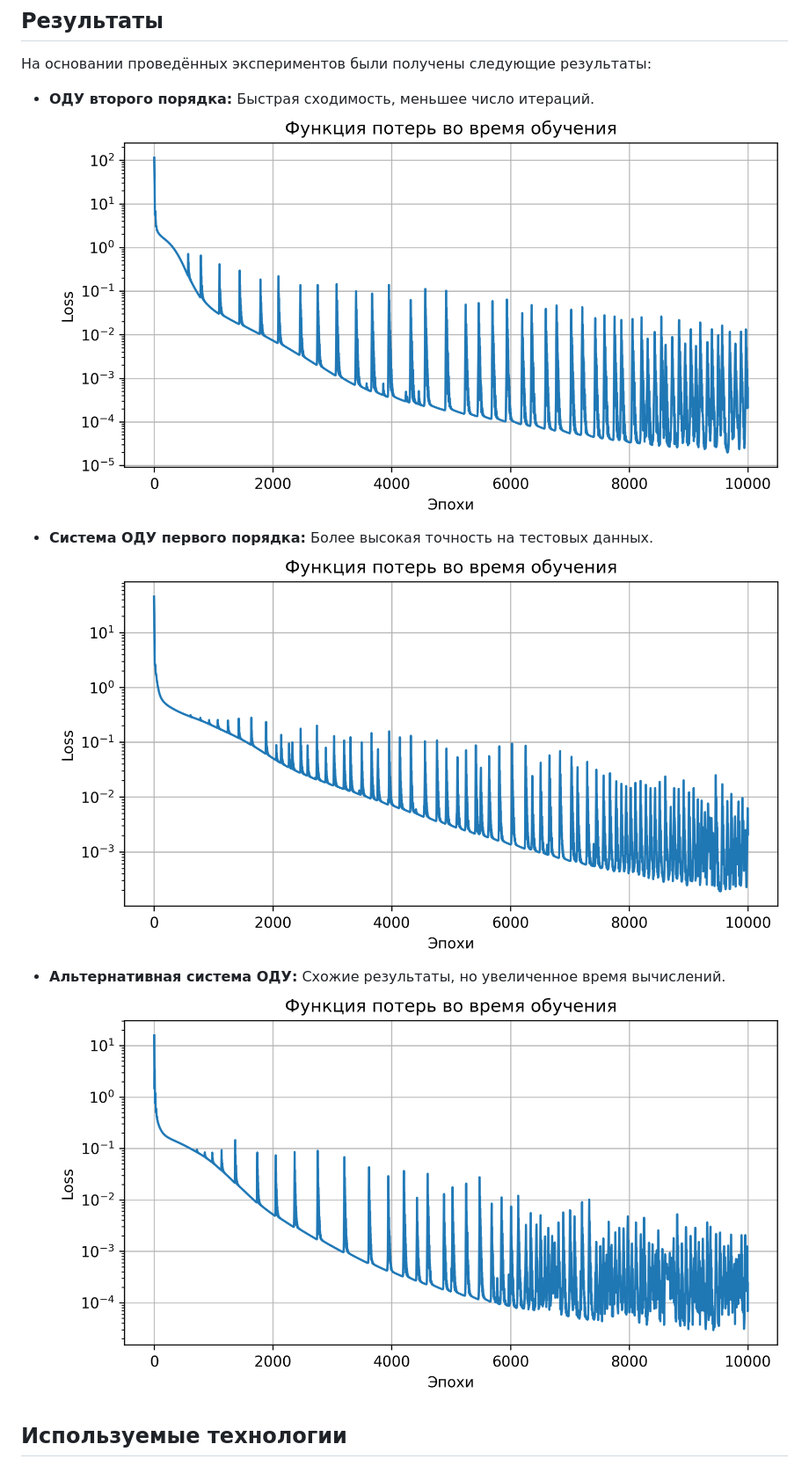
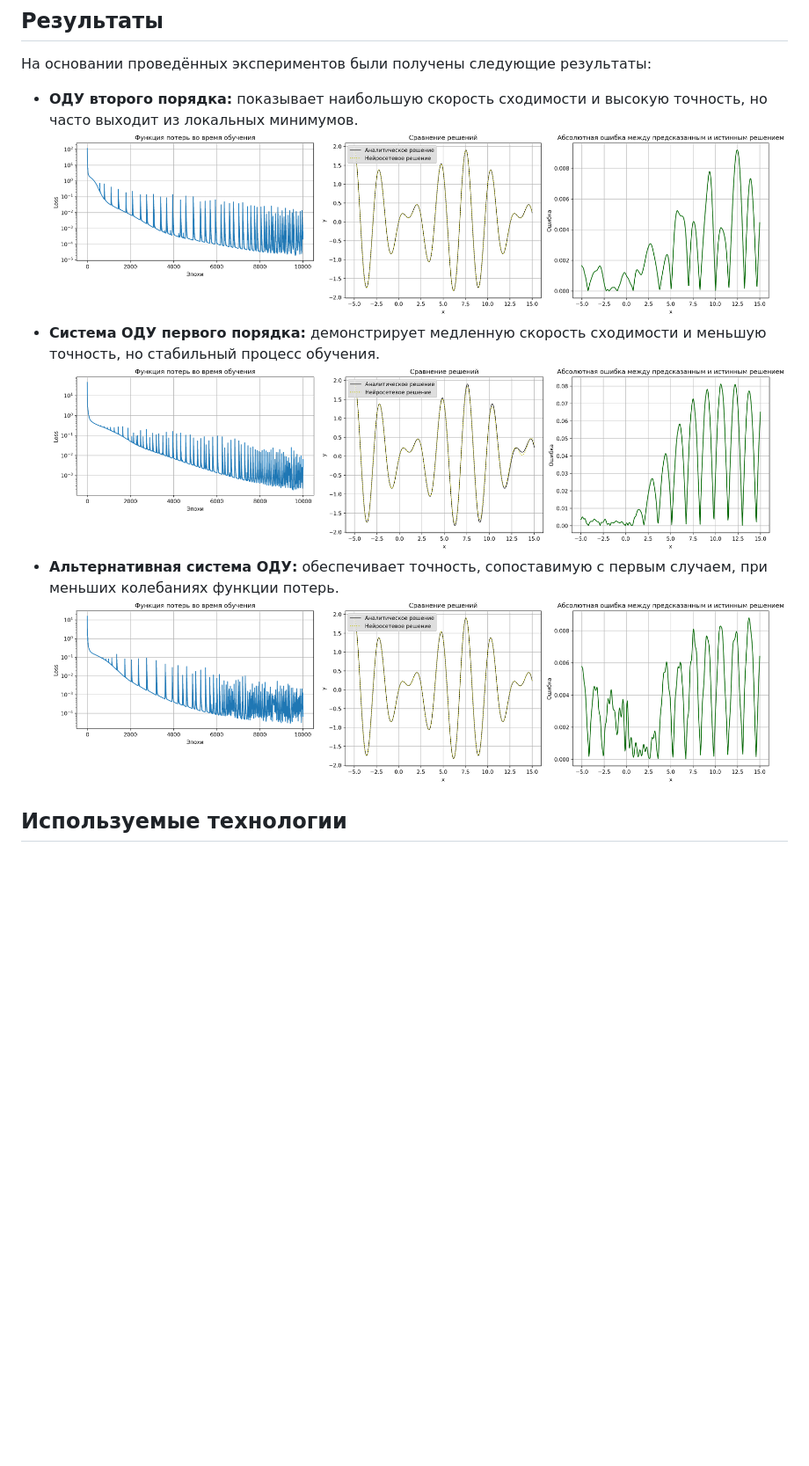
Before and after one commit to PracticalOscillations/Practice3, a Markdown page: README.md, the part around the change printed below. Shown: that part at 88% size. Rendered like a GitHub page; pictures changed too: images/Loss&x_ODE_of_the_first_order.png (added), images/Loss&x_ODE_of_the_second_order.png (added), images/Loss&x_alt_ODE.png (added); blank space fills up the shorter version.

Commit message:
Result change

```diff
--- a/README.md
+++ b/README.md
@@ -48,9 +48,9 @@
 ## Результаты
 На основании проведённых экспериментов были получены следующие результаты:
 
-- **ОДУ второго порядка:** Быстрая сходимость, меньшее число итераций. ![Loss_ODE_of_the_second_order](images/Loss_ODE_of_the_second_order.png)
-- **Система ОДУ первого порядка:** Более высокая точность на тестовых данных. ![Loss_ODE_of_the_first_order](images/Loss_ODE_of_the_first_order.png)
-- **Альтернативная система ОДУ:** Схожие результаты, но увеличенное время вычислений. ![Loss_alt_ODE](images/Loss_alt_ODE.png)
+- **ОДУ второго порядка:** показывает наибольшую скорость сходимости и высокую точность, но часто выходит из локальных минимумов. ![Loss_ODE_of_the_second_order](images/Loss&x_ODE_of_the_second_order.png)
+- **Система ОДУ первого порядка:** демонстрирует медленную скорость сходимости и меньшую точность, но стабильный процесс обучения. ![Loss_ODE_of_the_first_order](images/Loss&x_ODE_of_the_first_order.png)
+- **Альтернативная система ОДУ:** обеспечивает точность, сопоставимую с первым случаем, при меньших колебаниях функции потерь. ![Loss_alt_ODE](images/Loss&x_alt_ODE.png)
 
 ## Используемые технологии
 - **Язык программирования** Python.
```
Also changed, not shown: other parts of README.md (+0 -2 lines).
